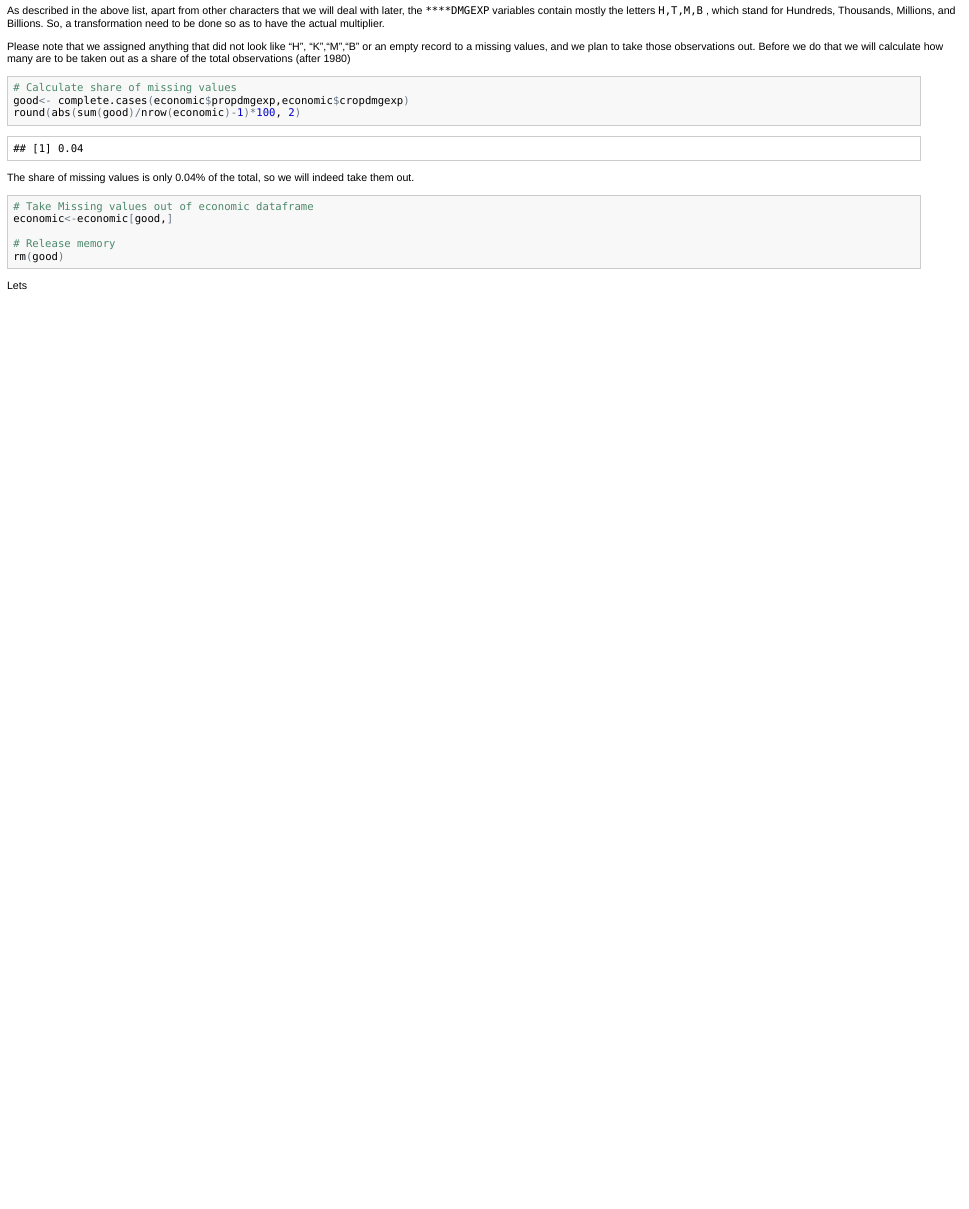
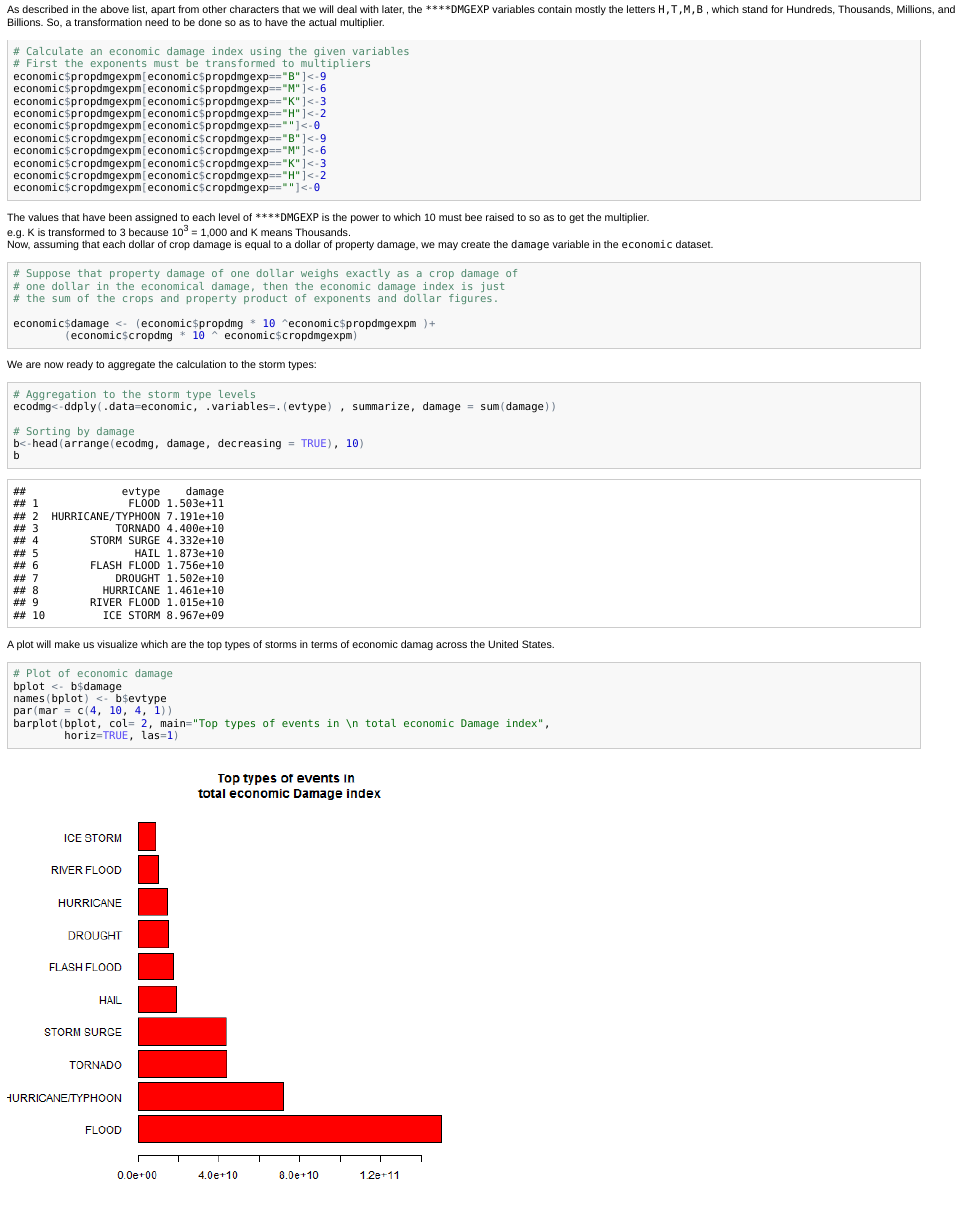
Before and after one commit to thomasantonakis/RepData_PeerAssessment2, an R Markdown document (report.Rmd): the page in a window 1100 px wide, from 6420 px down before the commit and from 6690 px down after it, so that both start at the same text. The pictures show the output file report.html that the author committed with the source, opened offline.

Commit message:
I think this is final. Check for typos next.

````diff
--- a/report.Rmd
+++ b/report.Rmd
@@ -270,8 +270,6 @@ names(economic)<-tolower(names(economic))
 rm(file_intermediate)
 ```
 
-As described in the above list, apart from other characters that we will deal with later, the `****DMGEXP` variables contain mostly the letters `H,T,M,B` , which stand for Hundreds, Thousands, Millions, and Billions.  So, a transformation need to be done so as to have the actual multiplier.
-
 Please note that we assigned anything that did not look like "H", "K","M","B" or an empty record to a missing values, and we plan to take those observations out. Before we do that we will calculate how many are to be taken out as a share of the total observations (after 1980)
 
 ```{r calculate missing share }
@@ -290,4 +288,55 @@ economic<-economic[good,]
 rm(good)
 ```
 
-Lets
+As described in the above list, apart from other characters that we will deal with later, the `****DMGEXP` variables contain mostly the letters `H,T,M,B` , which stand for Hundreds, Thousands, Millions, and Billions.  So, a transformation need to be done so as to have the actual multiplier.
+
+
+```{r multiplier transformation}
+# Calculate an economic damage index using the given variables
+# First the exponents must be transformed to multipliers
+economic$propdmgexpm[economic$propdmgexp=="B"]<-9
+economic$propdmgexpm[economic$propdmgexp=="M"]<-6
+economic$propdmgexpm[economic$propdmgexp=="K"]<-3
+economic$propdmgexpm[economic$propdmgexp=="H"]<-2
+economic$propdmgexpm[economic$propdmgexp==""]<-0
+economic$cropdmgexpm[economic$cropdmgexp=="B"]<-9
+economic$cropdmgexpm[economic$cropdmgexp=="M"]<-6
+economic$cropdmgexpm[economic$cropdmgexp=="K"]<-3
+economic$cropdmgexpm[economic$cropdmgexp=="H"]<-2
+economic$cropdmgexpm[economic$cropdmgexp==""]<-0
+```
+
+The values that have been assigned to each level of `****DMGEXP` is the power to which 10 must bee raised to so as to get the multiplier.
+e.g. K is transformed to 3 because 10^3 = 1,000 and K means Thousands.
+Now, assuming that each dollar of crop damage is equal to a dollar of property damage, we may create the `damage` variable in the `economic` dataset.
+
+```{r economic damage create}
+# Suppose that property damage of one dollar weighs exactly as a crop damage of
+# one dollar in the economical damage, then the economic damage index is just
+# the sum of the crops and property product of exponents and dollar figures.
+
+economic$damage <- (economic$propdmg * 10 ^economic$propdmgexpm )+
+        (economic$cropdmg * 10 ^ economic$cropdmgexpm)
+```
+
+We are now ready to aggregate the calculation to the storm types:
+
+```{r aggregate sort economic}
+# Aggregation to the storm type levels
+ecodmg<-ddply(.data=economic, .variables=.(evtype) , summarize, damage = sum(damage))
+
+# Sorting by damage
+b<-head(arrange(ecodmg, damage, decreasing = TRUE), 10)
+b
+```
+
+A plot will make us visualize which are the top types of storms in terms of economic damag across the United States.
+
+```{r plot economic}
+# Plot of economic damage
+bplot <- b$damage
+names(bplot) <- b$evtype
+par(mar = c(4, 10, 4, 1))
+barplot(bplot, col= 2, main="Top types of storms in \n Total Economic Damage index",
+        horiz=TRUE, las=1)
+```
````
Also changed, not shown: script.R (+25 -3 lines), cache/aggregate sort economic_77755c3a2e902ac78181d84e7187595d.RData (added), cache/economic damage create_dd909684ba0c8fe420300215cd58fba4.RData (added), cache/multiplier transformation_409c476549b6f003afe5bd55ad439cc5.RData (added), cache/plot economic_5d29ab3fee59f76bde90c45712d84a4e.RData (added), figure/plot economic.png (added), report.html, report.md, 8 other files.
